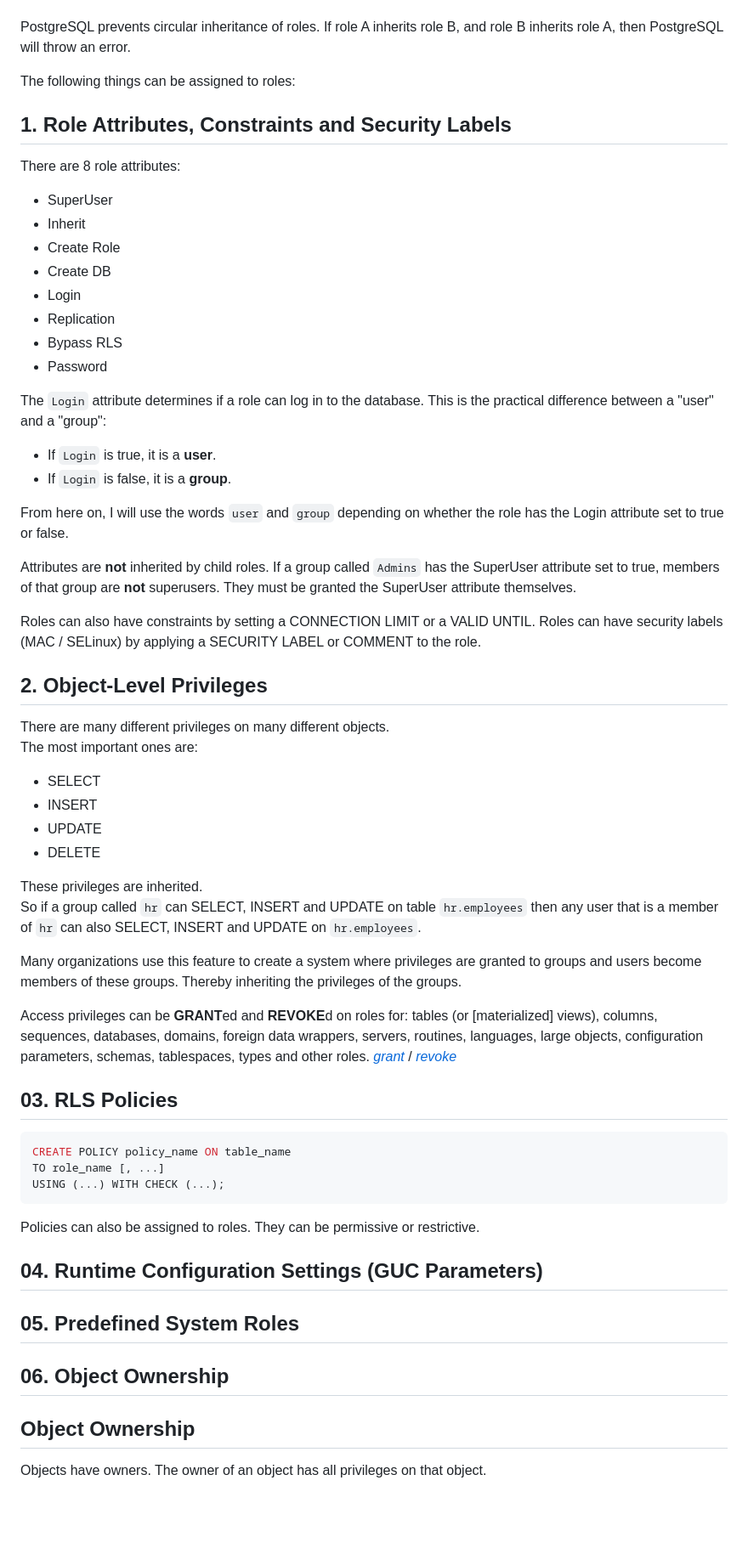
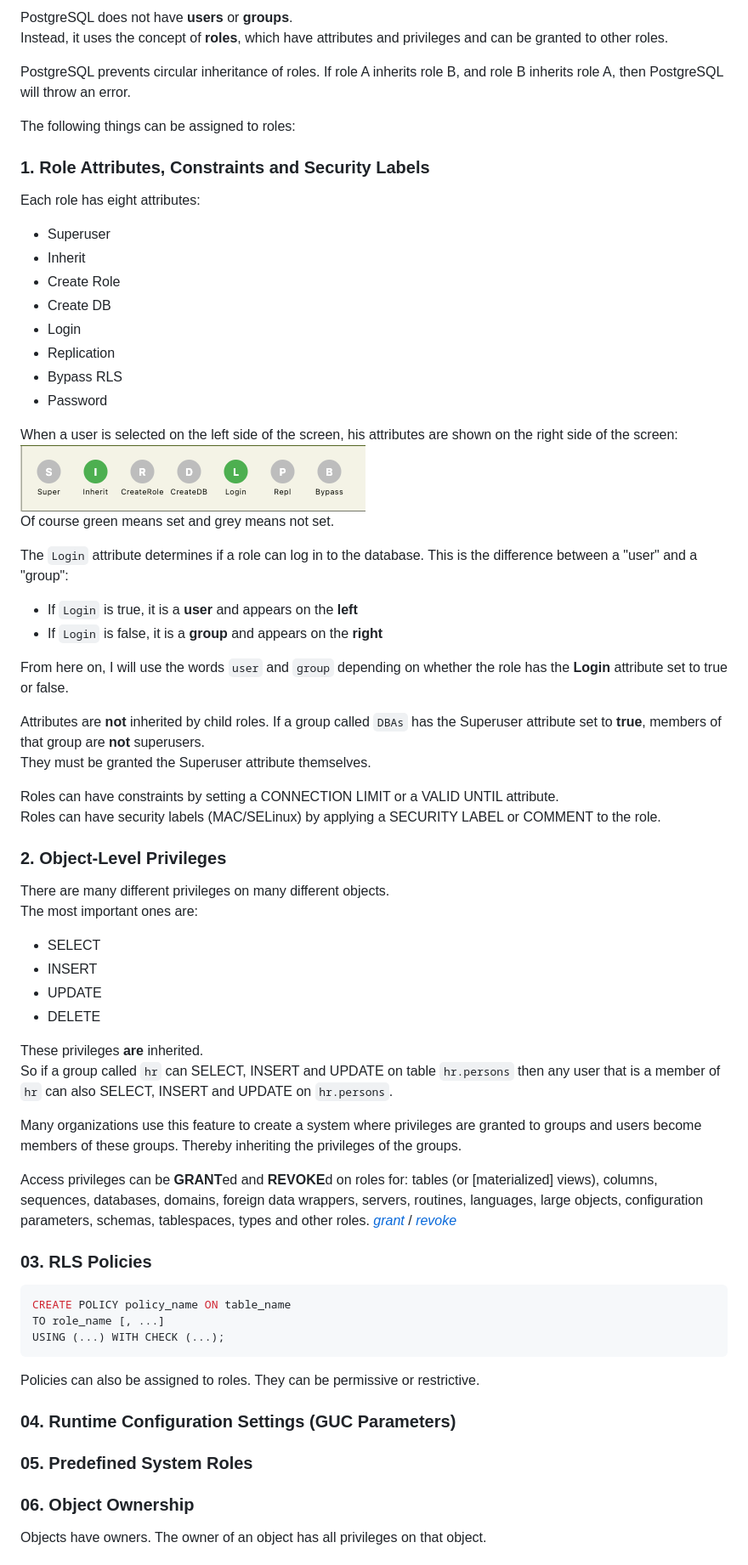
Before and after one commit to dbroles/postgresql, a Markdown page: README.md, the part around one of its changes. Shown at 85% size. Rendered like a GitHub page; pictures changed too: assets/attributes.png (added); blank space fills up the shorter version.

````diff
--- a/README.md
+++ b/README.md
@@ -7,11 +39,14 @@ Instead, it uses the concept of **roles**, which possess attributes and privileg
+PostgreSQL does not have **users** or **groups**.
+Instead, it uses the concept of **roles**, which have attributes and privileges and can be granted to other roles.
 
 PostgreSQL prevents circular inheritance of roles. If role A inherits role B, and role B inherits role A, then PostgreSQL will throw an error.
 
 The following things can be assigned to roles:
 
-## 1. Role Attributes, Constraints and Security Labels
-There are 8 role attributes:
-- SuperUser
+### 1. Role Attributes, Constraints and Security Labels
+
+Each role has eight attributes:
+- Superuser
 - Inherit
 - Create Role
 - Create DB
@@ -20,18 +55,23 @@ There are 8 role attributes:
 - Bypass RLS
 - Password
 
-The `Login` attribute determines if a role can log in to the database. This is the practical difference between a "user" and a "group":
-- If `Login` is true, it is a **user**.
-- If `Login` is false, it is a **group**.
+When a user is selected on the left side of the screen, his attributes are shown on the right side of the screen:
+![Login Attributes](assets/attributes.png)
+Of course green means set and grey means not set.
 
-From here on, I will use the words `user` and `group` depending on whether the role has the Login attribute set to true or false.
+The `Login` attribute determines if a role can log in to the database.  This is the difference between a "user" and a "group":
+- If `Login` is true, it is a **user** and appears on the **left**
+- If `Login` is false, it is a **group** and appears on the **right**
 
-Attributes are **not** inherited by child roles. If a group called `Admins` has the SuperUser attribute set to true, members of that group are **not** superusers. They must be granted the SuperUser attribute themselves.
+From here on, I will use the words `user` and `group` depending on whether the role has the **Login** attribute set to true or false.
 
-Roles can also have constraints by setting a CONNECTION LIMIT or a VALID UNTIL.
-Roles can have security labels (MAC / SELinux) by applying a SECURITY LABEL or COMMENT to the role.
+Attributes are **not** inherited by child roles. If a group called `DBAs` has the Superuser attribute set to **true**, members of that group are **not** superusers.
+They must be granted the Superuser attribute themselves.
 
-## 2. Object-Level Privileges
+Roles can have constraints by setting a CONNECTION LIMIT or a VALID UNTIL attribute.
+Roles can have security labels (MAC/SELinux) by applying a SECURITY LABEL or COMMENT to the role.
+
+### 2. Object-Level Privileges
 There are many different privileges on many different objects.
 The most important ones are:
 - SELECT
@@ -39,9 +79,9 @@ The most important ones are:
 - UPDATE
 - DELETE
 
-These privileges are inherited.
-So if a group called `hr` can SELECT, INSERT and UPDATE on table `hr.employees` then
-any user that is a member of `hr` can also SELECT, INSERT and UPDATE on `hr.employees`.
+These privileges **are** inherited.
+So if a group called `hr` can SELECT, INSERT and UPDATE on table `hr.persons` then
+any user that is a member of `hr` can also SELECT, INSERT and UPDATE on `hr.persons`.
 
 Many organizations use this feature to create a system where privileges are granted to groups and users become members of these groups.
 Thereby inheriting the privileges of the groups.
@@ -50,7 +90,7 @@ Access privileges can be **GRANT**ed and **REVOKE**d on roles for: tables (or [m
 
 
 
-## 03. RLS Policies
+### 03. RLS Policies
 ```sql
 CREATE POLICY policy_name ON table_name
 TO role_name [, ...]
@@ -60,14 +100,11 @@ Policies can also be assigned to roles.
 They can be permissive or restrictive.
 
 
-## 04. Runtime Configuration Settings (GUC Parameters)
+### 04. Runtime Configuration Settings (GUC Parameters)
 
 
-## 05. Predefined System Roles
+### 05. Predefined System Roles
 
 
-## 06. Object Ownership
-
-
-## Object Ownership
+### 06. Object Ownership
 Objects have owners. The owner of an object has all privileges on that object.
````
Also changed, not shown: other parts of README.md (+36 -10 lines), assets/dbroles.png (added), assets/main_screen.png.
